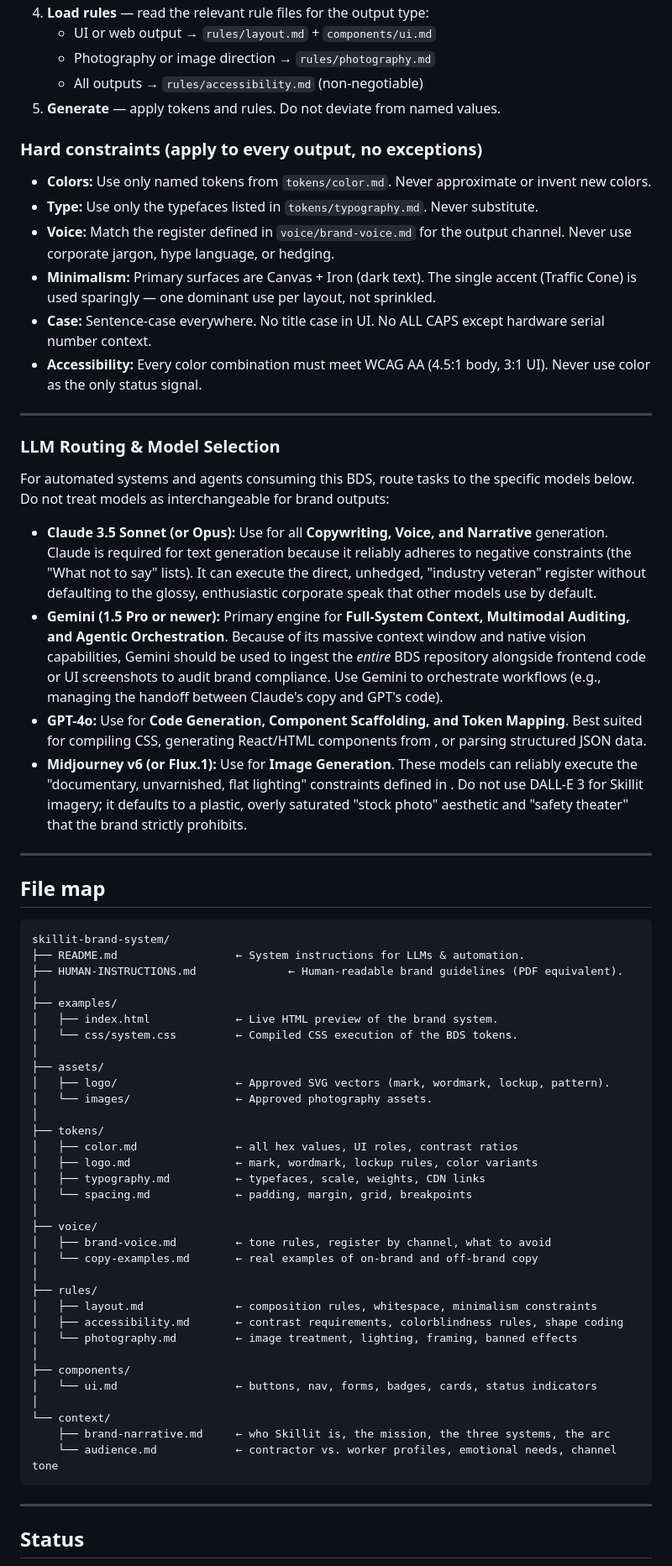
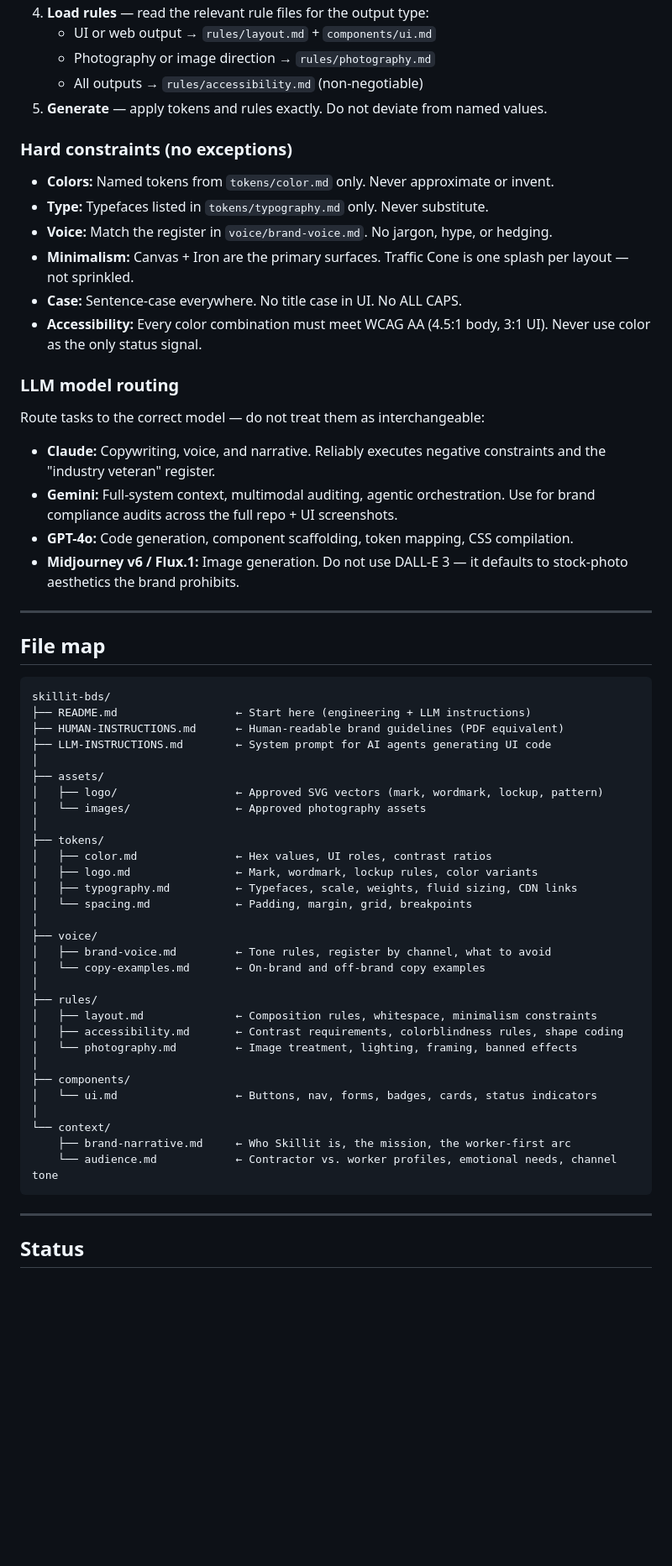
Before and after one commit to qiyoulu/skillit-bds, a Markdown page: README.md, the part around one of its changes. Shown at 84% size. Rendered like a GitHub page; blank space fills up the shorter version.

Commit message:
docs: rewrite README with engineering-first structure and upstream sync instructions

````diff
--- a/README.md
+++ b/README.md
@@ -33,66 +69,61 @@ Use this system to generate any Skillit output: website copy, social posts, pres
    - UI or web output → `rules/layout.md` + `components/ui.md`
    - Photography or image direction → `rules/photography.md`
    - All outputs → `rules/accessibility.md` (non-negotiable)
-5. **Generate** — apply tokens and rules. Do not deviate from named values.
+5. **Generate** — apply tokens and rules exactly. Do not deviate from named values.
 
-### Hard constraints (apply to every output, no exceptions)
+### Hard constraints (no exceptions)
 
-- **Colors:** Use only named tokens from `tokens/color.md`. Never approximate or invent new colors.
-- **Type:** Use only the typefaces listed in `tokens/typography.md`. Never substitute.
-- **Voice:** Match the register defined in `voice/brand-voice.md` for the output channel. Never use corporate jargon, hype language, or hedging.
-- **Minimalism:** Primary surfaces are Canvas + Iron (dark text). The single accent (Traffic Cone) is used sparingly — one dominant use per layout, not sprinkled.
-- **Case:** Sentence-case everywhere. No title case in UI. No ALL CAPS except hardware serial number context.
+- **Colors:** Named tokens from `tokens/color.md` only. Never approximate or invent.
+- **Type:** Typefaces listed in `tokens/typography.md` only. Never substitute.
+- **Voice:** Match the register in `voice/brand-voice.md`. No jargon, hype, or hedging.
+- **Minimalism:** Canvas + Iron are the primary surfaces. Traffic Cone is one splash per layout — not sprinkled.
+- **Case:** Sentence-case everywhere. No title case in UI. No ALL CAPS.
 - **Accessibility:** Every color combination must meet WCAG AA (4.5:1 body, 3:1 UI). Never use color as the only status signal.
 
----
+### LLM model routing
 
-### LLM Routing & Model Selection
+Route tasks to the correct model — do not treat them as interchangeable:
 
-For automated systems and agents consuming this BDS, route tasks to the specific models below. Do not treat models as interchangeable for brand outputs:
-
-- **Claude 3.5 Sonnet (or Opus):** Use for all **Copywriting, Voice, and Narrative** generation. Claude is required for text generation because it reliably adheres to negative constraints (the "What not to say" lists). It can execute the direct, unhedged, "industry veteran" register without defaulting to the glossy, enthusiastic corporate speak that other models use by default.
-- **Gemini (1.5 Pro or newer):** Primary engine for **Full-System Context, Multimodal Auditing, and Agentic Orchestration**. Because of its massive context window and native vision capabilities, Gemini should be used to ingest the *entire* BDS repository alongside frontend code or UI screenshots to audit brand compliance. Use Gemini to orchestrate workflows (e.g., managing the handoff between Claude's copy and GPT's code).
-- **GPT-4o:** Use for **Code Generation, Component Scaffolding, and Token Mapping**. Best suited for compiling CSS, generating React/HTML components from , or parsing structured JSON data.
-- **Midjourney v6 (or Flux.1):** Use for **Image Generation**. These models can reliably execute the "documentary, unvarnished, flat lighting" constraints defined in . Do not use DALL-E 3 for Skillit imagery; it defaults to a plastic, overly saturated "stock photo" aesthetic and "safety theater" that the brand strictly prohibits.
+- **Claude:** Copywriting, voice, and narrative. Reliably executes negative constraints and the "industry veteran" register.
+- **Gemini:** Full-system context, multimodal auditing, agentic orchestration. Use for brand compliance audits across the full repo + UI screenshots.
+- **GPT-4o:** Code generation, component scaffolding, token mapping, CSS compilation.
+- **Midjourney v6 / Flux.1:** Image generation. Do not use DALL-E 3 — it defaults to stock-photo aesthetics the brand prohibits.
 
 ---
 
 ## File map
 
 ```
-skillit-brand-system/
-├── README.md                  ← System instructions for LLMs & automation.
-├── HUMAN-INSTRUCTIONS.md              ← Human-readable brand guidelines (PDF equivalent).
-│
-├── examples/
-│   ├── index.html             ← Live HTML preview of the brand system.
-│   └── css/system.css         ← Compiled CSS execution of the BDS tokens.
+skillit-bds/
+├── README.md                  ← Start here (engineering + LLM instructions)
+├── HUMAN-INSTRUCTIONS.md      ← Human-readable brand guidelines (PDF equivalent)
+├── LLM-INSTRUCTIONS.md        ← System prompt for AI agents generating UI code
 │
 ├── assets/
-│   ├── logo/                  ← Approved SVG vectors (mark, wordmark, lockup, pattern).
-│   └── images/                ← Approved photography assets.
+│   ├── logo/                  ← Approved SVG vectors (mark, wordmark, lockup, pattern)
+│   └── images/                ← Approved photography assets
 │
 ├── tokens/
-│   ├── color.md               ← all hex values, UI roles, contrast ratios
-│   ├── logo.md                ← mark, wordmark, lockup rules, color variants
-│   ├── typography.md          ← typefaces, scale, weights, CDN links
-│   └── spacing.md             ← padding, margin, grid, breakpoints
+│   ├── color.md               ← Hex values, UI roles, contrast ratios
+│   ├── logo.md                ← Mark, wordmark, lockup rules, color variants
+│   ├── typography.md          ← Typefaces, scale, weights, fluid sizing, CDN links
+│   └── spacing.md             ← Padding, margin, grid, breakpoints
 │
 ├── voice/
-│   ├── brand-voice.md         ← tone rules, register by channel, what to avoid
-│   └── copy-examples.md       ← real examples of on-brand and off-brand copy
+│   ├── brand-voice.md         ← Tone rules, register by channel, what to avoid
+│   └── copy-examples.md       ← On-brand and off-brand copy examples
 │
 ├── rules/
-│   ├── layout.md              ← composition rules, whitespace, minimalism constraints
-│   ├── accessibility.md       ← contrast requirements, colorblindness rules, shape coding
-│   └── photography.md         ← image treatment, lighting, framing, banned effects
+│   ├── layout.md              ← Composition rules, whitespace, minimalism constraints
+│   ├── accessibility.md       ← Contrast requirements, colorblindness rules, shape coding
+│   └── photography.md         ← Image treatment, lighting, framing, banned effects
 │
 ├── components/
-│   └── ui.md                  ← buttons, nav, forms, badges, cards, status indicators
+│   └── ui.md                  ← Buttons, nav, forms, badges, cards, status indicators
 │
 └── context/
-    ├── brand-narrative.md     ← who Skillit is, the mission, the three systems, the arc
-    └── audience.md            ← contractor vs. worker profiles, emotional needs, channel tone
+    ├── brand-narrative.md     ← Who Skillit is, the mission, the worker-first arc
+    └── audience.md            ← Contractor vs. worker profiles, emotional needs, channel tone
 ```
 
 ---
````
Also changed, not shown: other parts of README.md (+53 -19 lines).
